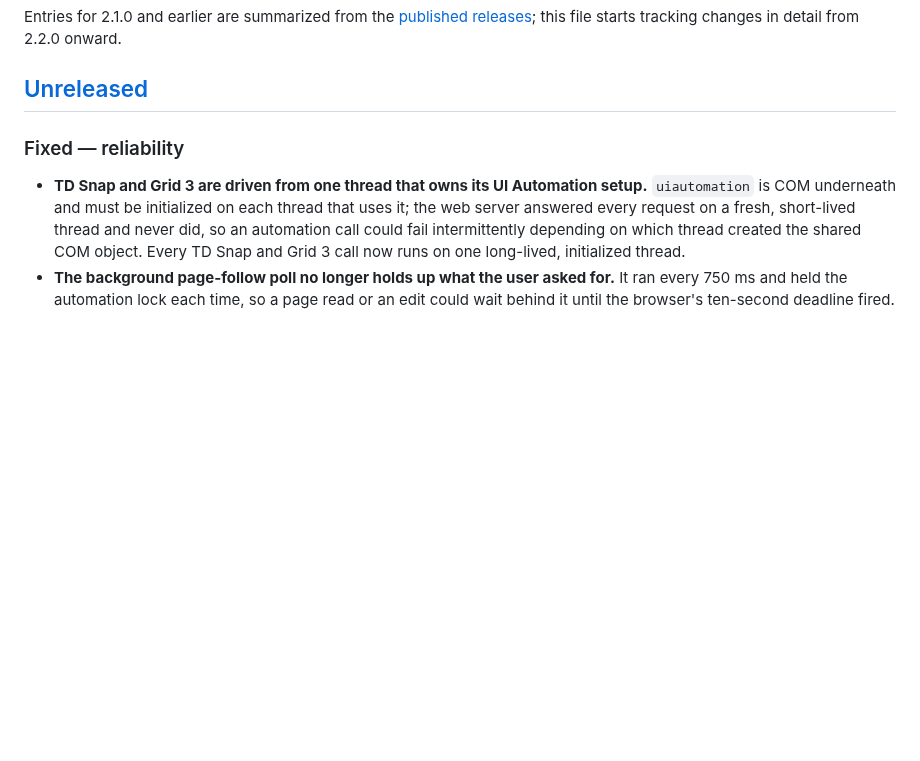
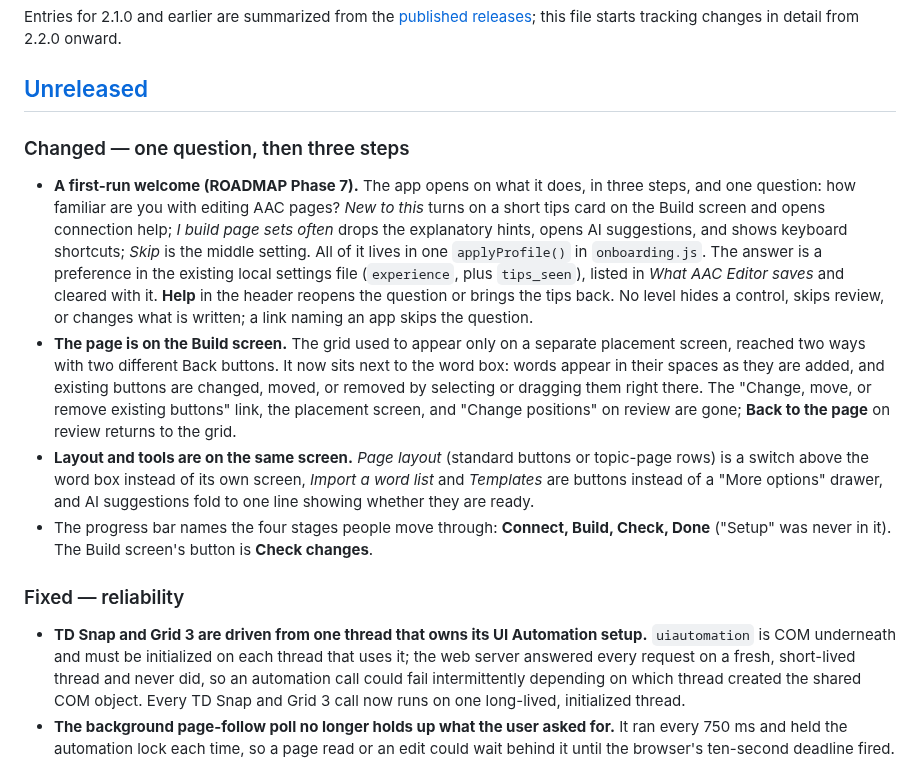
Before and after one commit to rjpenny16/AAC-Editor, a Markdown page: CHANGELOG.md, the part around the change. Drawn GitHub-style; blank space fills up the shorter version.

```diff
--- a/CHANGELOG.md
+++ b/CHANGELOG.md
@@ -10,6 +10,32 @@ Entries for 2.1.0 and earlier are summarized from the
 file starts tracking changes in detail from 2.2.0 onward.
 
 ## [Unreleased]
+
+### Changed — one question, then three steps
+
+- **A first-run welcome (ROADMAP Phase 7).** The app opens on what it does, in three
+  steps, and one question: how familiar are you with editing AAC pages? *New to this*
+  turns on a short tips card on the Build screen and opens connection help; *I build page
+  sets often* drops the explanatory hints, opens AI suggestions, and shows keyboard
+  shortcuts; *Skip* is the middle setting. All of it lives in one `applyProfile()` in
+  `onboarding.js`. The answer is a preference in the existing local settings file
+  (`experience`, plus `tips_seen`), listed in *What AAC Editor saves* and cleared with it.
+  **Help** in the header reopens the question or brings the tips back. No level hides a
+  control, skips review, or changes what is written; a link naming an app skips the
+  question.
+- **The page is on the Build screen.** The grid used to appear only on a separate
+  placement screen, reached two ways with two different Back buttons. It now sits next to
+  the word box: words appear in their spaces as they are added, and existing buttons are
+  changed, moved, or removed by selecting or dragging them right there. The "Change, move,
+  or remove existing buttons" link, the placement screen, and "Change positions" on review
+  are gone; **Back to the page** on review returns to the grid.
+- **Layout and tools are on the same screen.** *Page layout* (standard buttons or
+  topic-page rows) is a switch above the word box instead of its own screen, *Import a word
+  list* and *Templates* are buttons instead of a "More options" drawer, and AI suggestions
+  fold to one line showing whether they are ready.
+- The progress bar names the four stages people move through: **Connect, Build, Check,
+  Done** ("Setup" was never in it). The Build screen's button is **Check changes**.
+
 
 ### Fixed — reliability
 
```
Also changed, not shown: README.md (+25 -9 lines), ROADMAP.md (+5 -1 lines), docs/screenshot.png, 15 other files.
